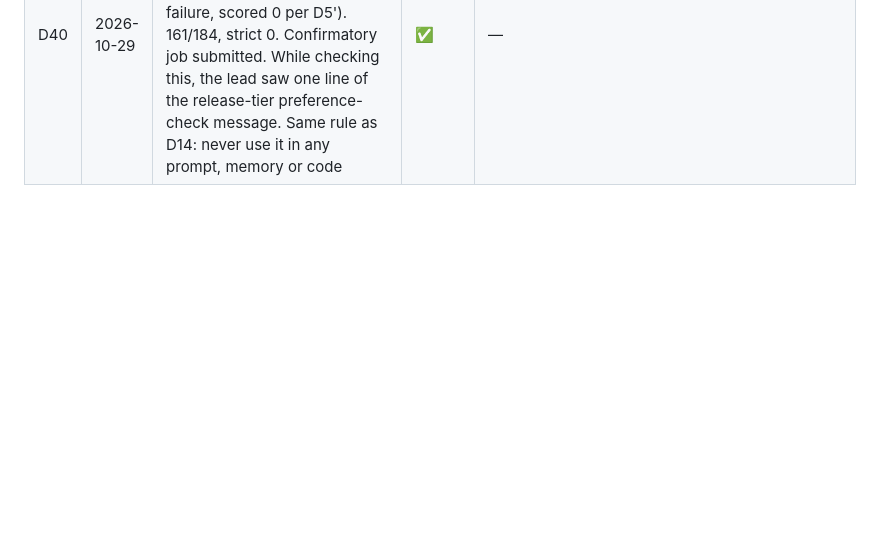
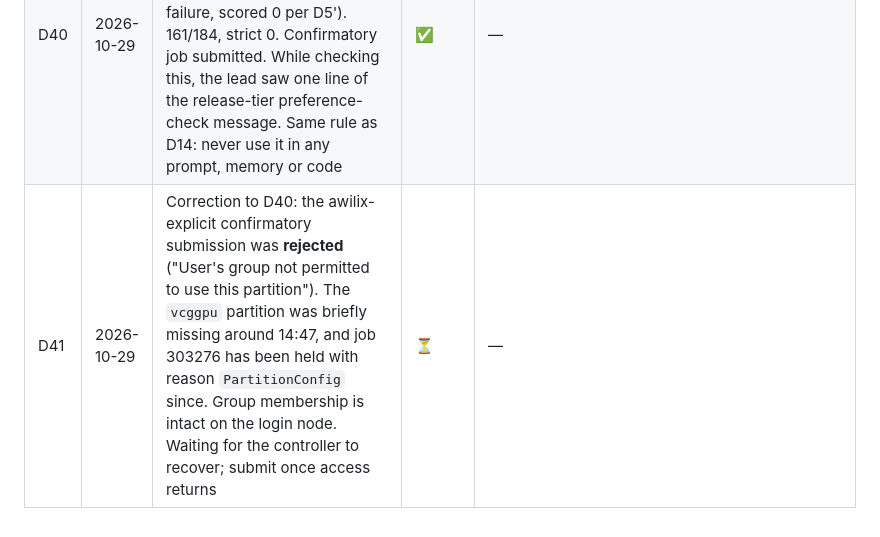
Before and after one commit to Vedant2100/frontiermemory-apptainer-experiment, a Markdown page: results/decisions-log-detailed.md, the part around the change. GitHub-like rendering; blank space fills up the shorter version.

Commit message:
Log vcggpu access outage (D41)
Co-Authored-By: Claude Opus 5.5 <noreply@anthropic.com>
Claude-Session: https://claude.ai/code/session_018raCQb7oX6pjUHr2DmVnhm

```diff
--- a/results/decisions-log-detailed.md
+++ b/results/decisions-log-detailed.md
@@ -44,3 +44,4 @@ Lower-level protocol, infrastructure and analysis decisions. Big-picture decisio
 | D38 | 2026-10-29 | Exposure finding: the Codex 0.157 summary window keeps 5,000 + 5,000 characters. v5 shows 61 of 106 topic entries, including all Word2Vec topics; M3 shows 83 of 324, with no Word2Vec topics; R25 shows 65 of 116 (estimate). No memory file was opened in 9 exploratory memory trials. `scripts/memory_exposure.py` matches the logged request bodies exactly. Prereg A4 adds an exposure covariate, a directional prediction (M3 on Word2Vec ≤ A0 + 1/5), and visible-window scope tagging. The scope-tagging stop list is frozen | ✅ | Commit `910a07a`, tag `prereg-v1-a4` |
 | D39 | 2026-10-29 | Smoke 303274 (awilix-implicit, A0): valid, 184/184 cases, strict 0 because the preference gate failed (expected without memory). The verifier collected 202 tests (the agent added tests), so prereg A5 adds a conservative lower-bound case count. The confirmatory awilix-implicit job is submitted to `fm-serial` | ✅ | `results/preregistration-v1.md` A5 |
 | D40 | 2026-10-29 | Smoke 303275 (awilix-explicit, A0): valid; regression 161/161. The functional suite failed to compile because the feature was not implemented (agent failure, scored 0 per D5'). 161/184, strict 0. Confirmatory job submitted. While checking this, the lead saw one line of the release-tier preference-check message. Same rule as D14: never use it in any prompt, memory or code | ✅ | — |
+| D41 | 2026-10-29 | Correction to D40: the awilix-explicit confirmatory submission was **rejected** ("User's group not permitted to use this partition"). The `vcggpu` partition was briefly missing around 14:47, and job 303276 has been held with reason `PartitionConfig` since. Group membership is intact on the login node. Waiting for the controller to recover; submit once access returns | ⏳ | — |
```
